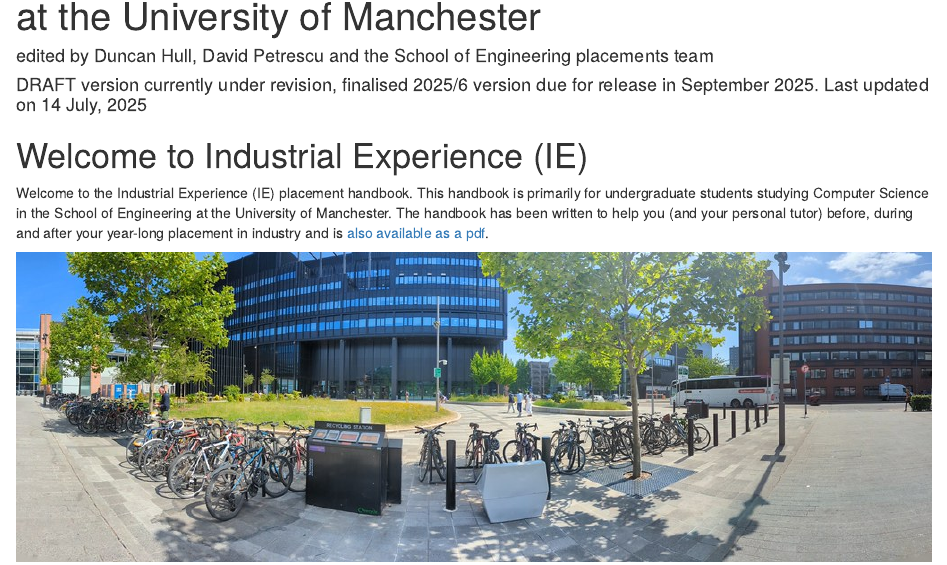
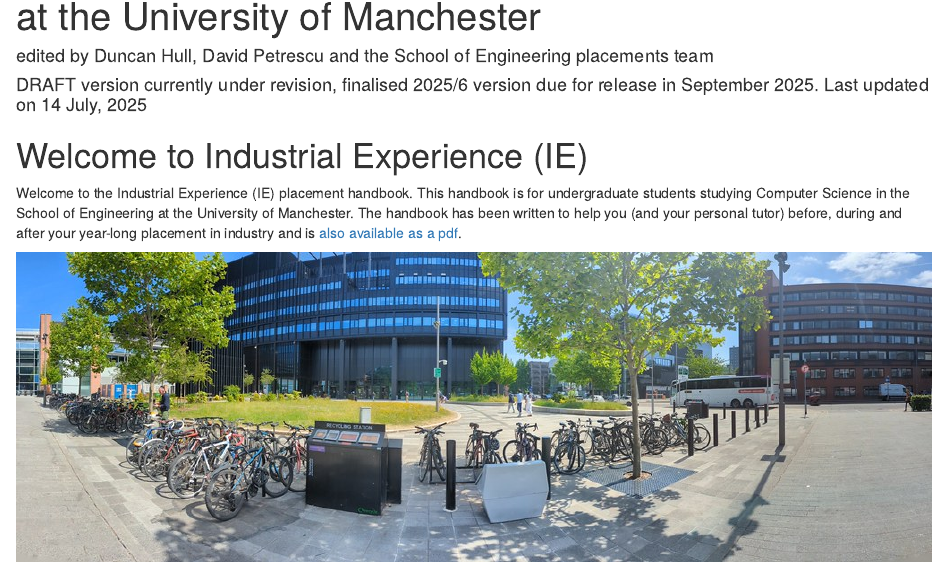
Before and after one commit to UoMCS/placement-handbook, an R Markdown document (index.Rmd): the page in a window 1100 px wide, from 70 px down. Rendered offline with R 4.5, knitr and Pandoc, with nearby package versions; drawn as R Markdown's standard HTML page in place of the format the file asks for; a font, style sheet, LaTeX package, included part or bibliography that could not be used is replaced or left out.

Commit message:
test commit

````diff
--- a/index.Rmd
+++ b/index.Rmd
@@ -24,7 +24,7 @@ https://github.com/dullhunk/cdyf/issues/1194
 
 # Welcome to Industrial Experience (IE) {-}
 
-Welcome to the Industrial Experience (IE) placement handbook. This handbook is primarily for undergraduate students studying Computer Science in the School of Engineering at the University of Manchester. The handbook has been written to help you (and your personal tutor) before, during and after your year-long placement in industry and is [also available as a pdf](https://placement-handbook.cs.manchester.ac.uk/placement-handbook.pdf).
+Welcome to the Industrial Experience (IE) placement handbook. This handbook is for undergraduate students studying Computer Science in the School of Engineering at the University of Manchester. The handbook has been written to help you (and your personal tutor) before, during and after your year-long placement in industry and is [also available as a pdf](https://placement-handbook.cs.manchester.ac.uk/placement-handbook.pdf).
 
 ```{r engineering-fig, echo = FALSE, fig.align = "center", fig.cap = "(ref:captionengineering)", out.width = "100%"}
 knitr::include_graphics("images/rothwell.jpg")
````
Also changed, not shown: 2 other files.
